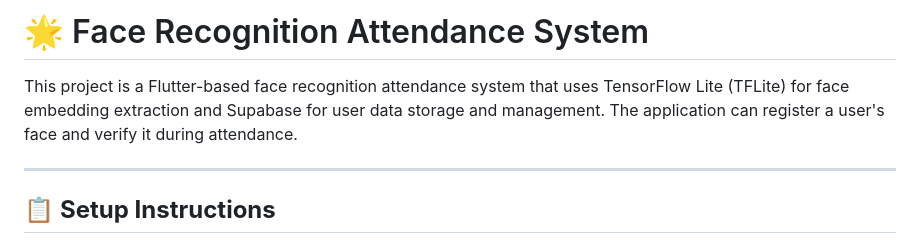
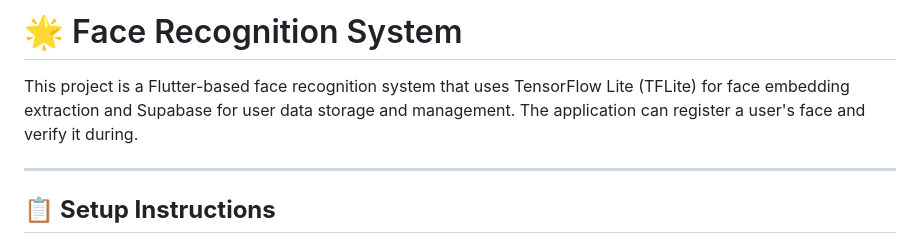
Before and after one commit to nurd0tid/Face-Detection-Flutter, a Markdown page: README.md, the part around the change. Rendered like a GitHub page.

```diff
--- a/README.md
+++ b/README.md
@@ -1,7 +1,7 @@
 
-# 🌟 Face Recognition Attendance System
+# 🌟 Face Recognition System
 
-This project is a Flutter-based face recognition attendance system that uses TensorFlow Lite (TFLite) for face embedding extraction and Supabase for user data storage and management. The application can register a user's face and verify it during attendance.
+This project is a Flutter-based face recognition system that uses TensorFlow Lite (TFLite) for face embedding extraction and Supabase for user data storage and management. The application can register a user's face and verify it during.
 
 ---
 
```
